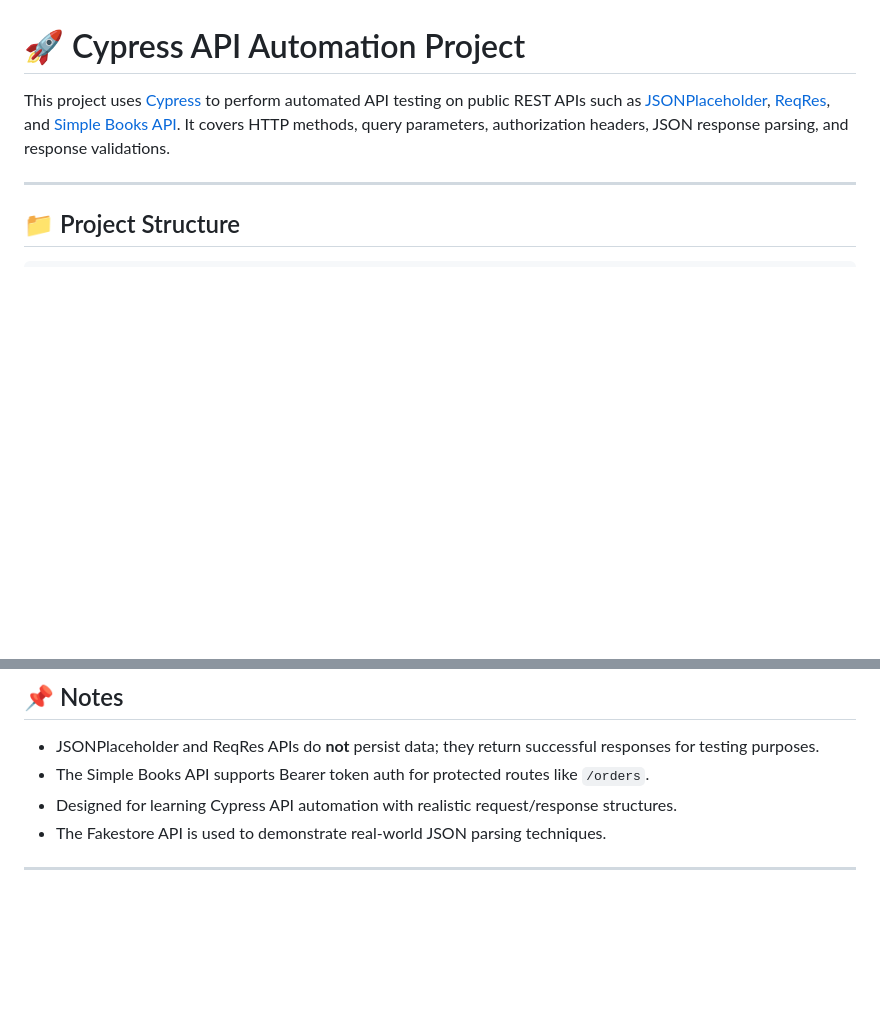
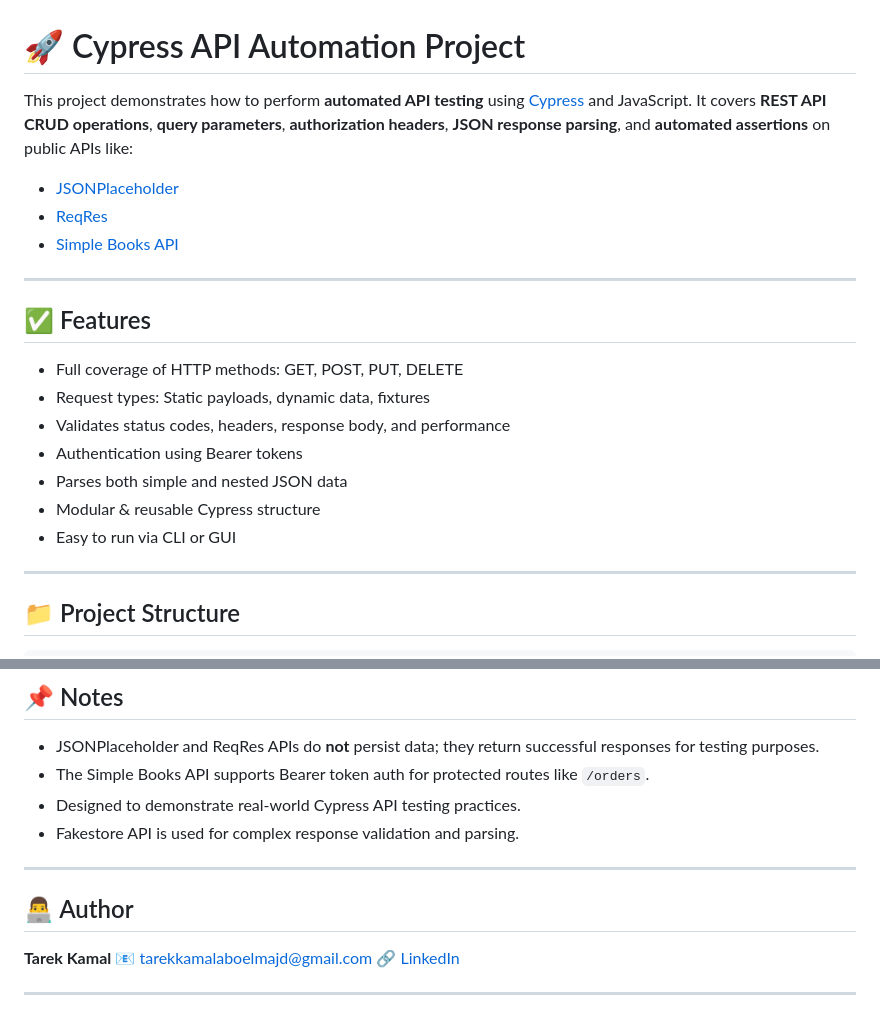
Before and after one commit to Tarekkamal-B/api-automation-cypress, a Markdown page: README.md, 2 parts joined by grey strips. Rendered like a GitHub page; blank space fills up the shorter version.

```diff
--- a/README.md
+++ b/README.md
@@ -1,6 +1,22 @@
 # 🚀 Cypress API Automation Project
 
-This project uses [Cypress](https://www.cypress.io/) to perform automated API testing on public REST APIs such as [JSONPlaceholder](https://jsonplaceholder.typicode.com/), [ReqRes](https://reqres.in/), and [Simple Books API](https://simple-books-api.glitch.me). It covers HTTP methods, query parameters, authorization headers, JSON response parsing, and response validations.
+This project demonstrates how to perform **automated API testing** using [Cypress](https://www.cypress.io/) and JavaScript. It covers **REST API CRUD operations**, **query parameters**, **authorization headers**, **JSON response parsing**, and **automated assertions** on public APIs like:
+
+- [JSONPlaceholder](https://jsonplaceholder.typicode.com/)
+- [ReqRes](https://reqres.in/)
+- [Simple Books API](https://simple-books-api.glitch.me/)
+
+---
+
+## ✅ Features
+
+- Full coverage of HTTP methods: GET, POST, PUT, DELETE
+- Request types: Static payloads, dynamic data, fixtures
+- Validates status codes, headers, response body, and performance
+- Authentication using Bearer tokens
+- Parses both simple and nested JSON data
+- Modular & reusable Cypress structure
+- Easy to run via CLI or GUI
 
 ---
 
@@ -128,7 +145,16 @@ npx cypress run --spec "cypress/e2e/APITesting/ParsingJSONResponse.cy.js"
 
 * JSONPlaceholder and ReqRes APIs do **not** persist data; they return successful responses for testing purposes.
 * The Simple Books API supports Bearer token auth for protected routes like `/orders`.
-* Designed for learning Cypress API automation with realistic request/response structures.
-* The Fakestore API is used to demonstrate real-world JSON parsing techniques.
+* Designed to demonstrate real-world Cypress API testing practices.
+* Fakestore API is used for complex response validation and parsing.
 
 ---
+
+## 👨‍💻 Author
+
+**Tarek Kamal**
+📧 [tarekkamalaboelmajd@gmail.com](mailto:tarekkamalaboelmajd@gmail.com)
+🔗 [LinkedIn](https://www.linkedin.com/in/tarek-kamal-251477326)
+
+
+---
```
Also changed, not shown: other parts of README.md (+4 -3 lines).
